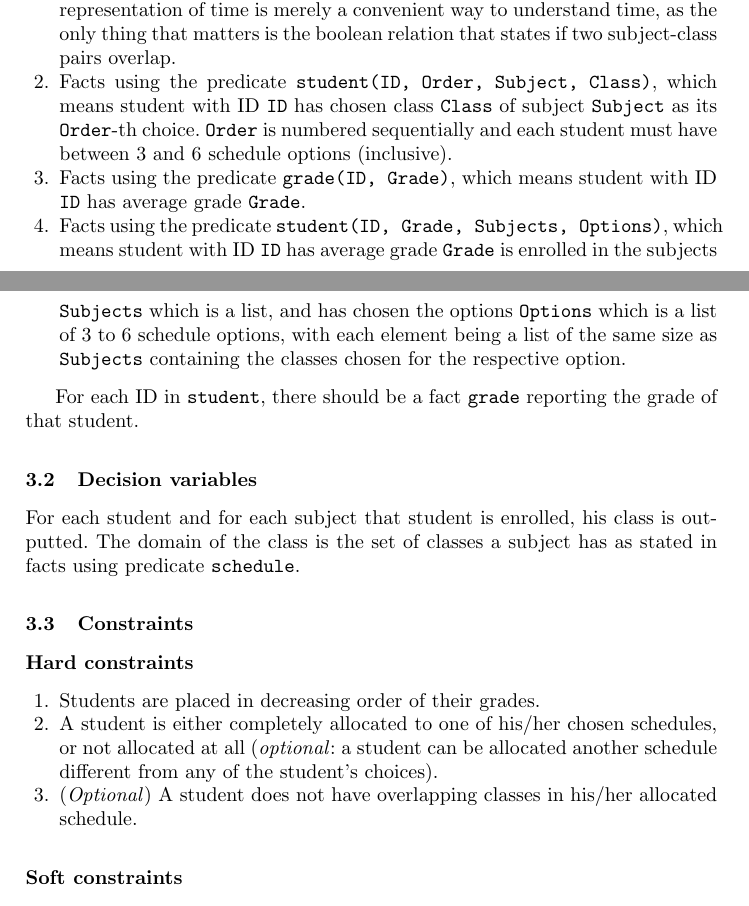
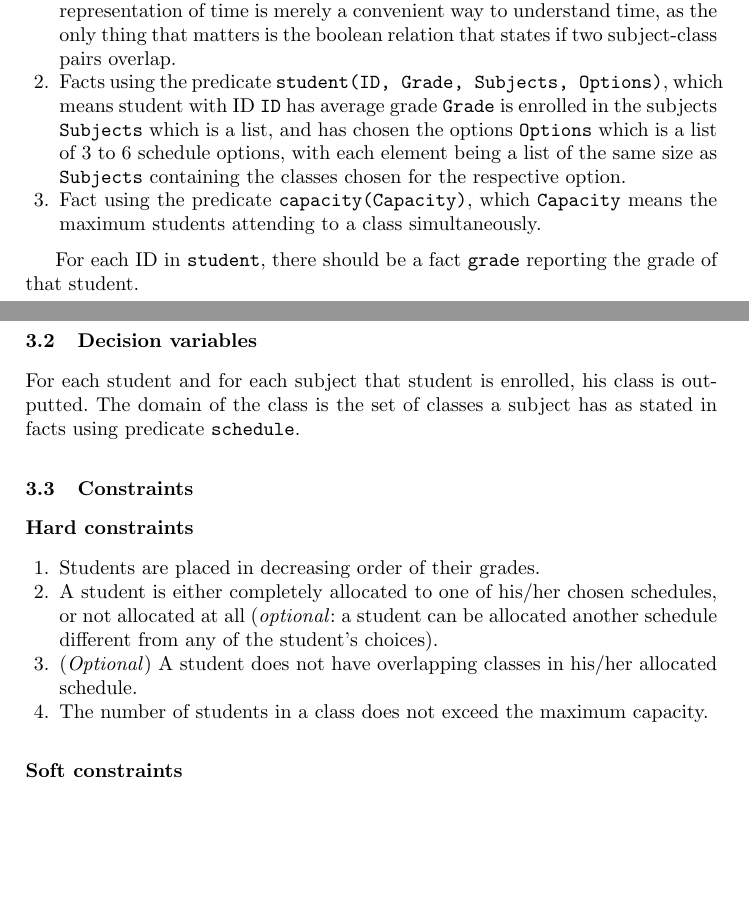
Before and after one commit to dmfrodrigues/feup-plog-tp2, a LaTeX paper (doc/report/report.tex): two parts of pages 2 and 3 of 3, joined at a grey line, cut so that both start at the same text, the shorter picture padded with empty space. Compiled offline with pdfLaTeX.

Commit message:
Changes in report

```diff
--- a/doc/report/report.tex
+++ b/doc/report/report.tex
@@ -80,9 +80,8 @@ The restrictions are as follows:
 The input data is made of:
 \begin{enumerate}
     \item Facts using the predicate \texttt{schedule(Subject, Class, Time)}, which means class \texttt{Class} of subject \texttt{Subject} is attending a lecture at time \texttt{Time}. To simplify without loss of generality, subjects are numbered sequentially starting in 1, classes of a subject are numbered sequentially starting in 1, and time is an integer representing a time slot (for instance, time can be divided into $\SI{30}{\minute}$ slots where the first slot is on Monday from 00:00 to 00:30). This representation of time is merely a convenient way to understand time, as the only thing that matters is the boolean relation that states if two subject-class pairs overlap.
-    \item Facts using the predicate \texttt{student(ID, Order, Subject, Class)}, which means student with ID \texttt{ID} has chosen class \texttt{Class} of subject \texttt{Subject} as its \texttt{Order}-th choice. \texttt{Order} is numbered sequentially and each student must have between 3 and 6 schedule options (inclusive).
-    \item Facts using the predicate \texttt{grade(ID, Grade)}, which means student with ID \texttt{ID} has average grade \texttt{Grade}.
     \item Facts using the predicate \texttt{student(ID, Grade, Subjects, Options)}, which means student with ID \texttt{ID} has average grade \texttt{Grade} is enrolled in the subjects \texttt{Subjects} which is a list, and has chosen the options  \texttt{Options} which is a list of 3 to 6 schedule options, with each element being a list of the same size as \texttt{Subjects} containing the classes chosen for the respective option.
+    \item Fact using the predicate \texttt{capacity(Capacity)}, which \texttt{Capacity} means the maximum students attending to a class simultaneously.
 \end{enumerate}
 
 For each ID in \texttt{student}, there should be a fact \texttt{grade} reporting the grade of that student.
@@ -98,6 +97,7 @@ For each student and for each subject that student is enrolled, his class is out
     \item Students are placed in decreasing order of their grades.
     \item A student is either completely allocated to one of his/her chosen schedules, or not allocated at all (\textit{optional}: a student can be allocated another schedule different from any of the student's choices).
     \item (\textit{Optional}) A student does not have overlapping classes in his/her allocated schedule.
+    \item The number of students in a class does not exceed the maximum capacity.
 \end{enumerate}
 
 \subsubsection{Soft constraints}
```
